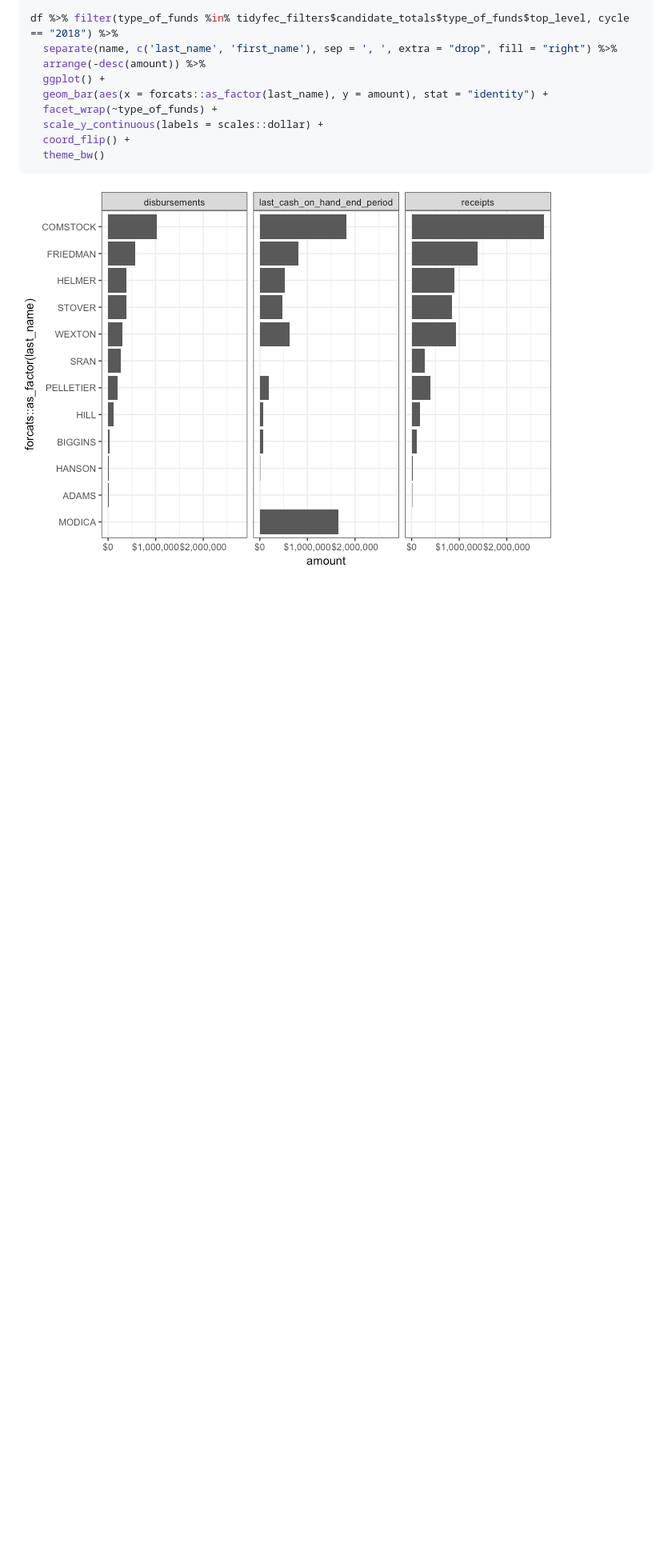
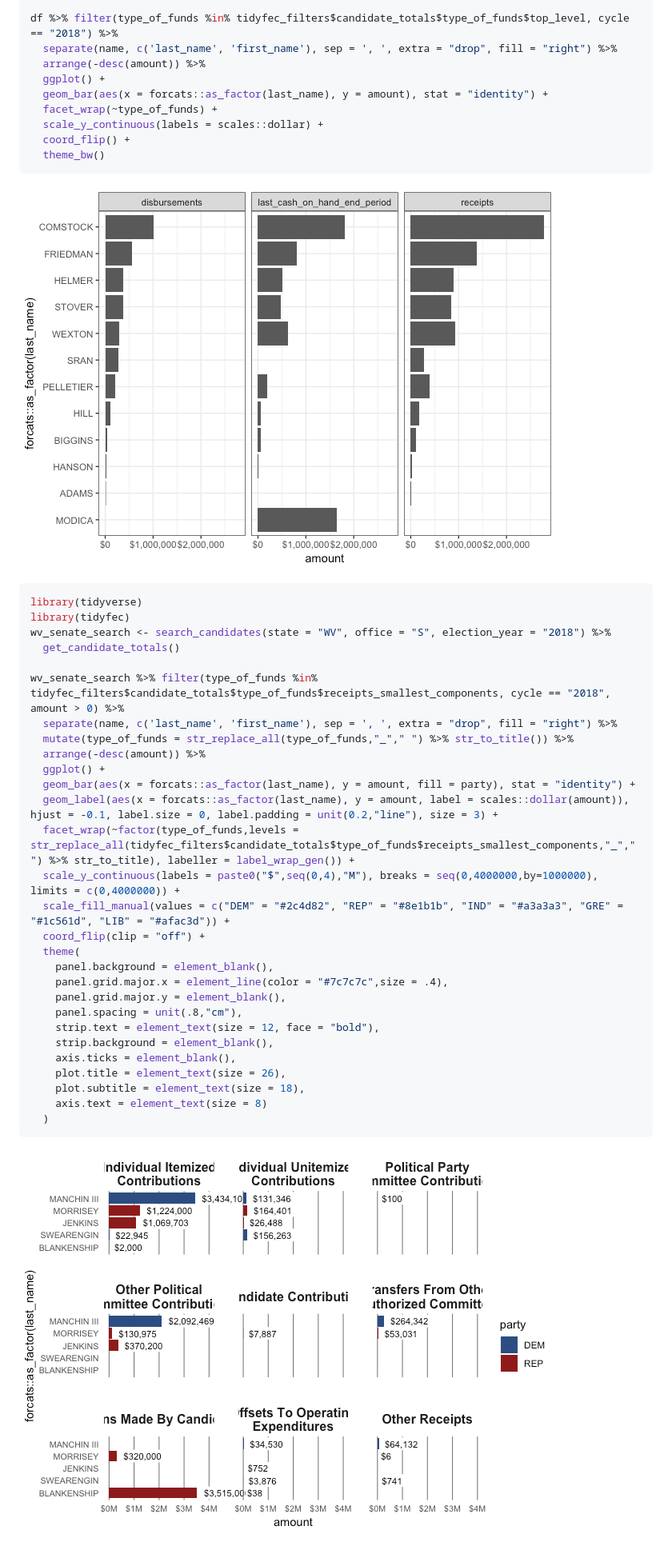
Before and after one commit to stephenholzman/tidyusafec, a Markdown page: README.md, the part around the change. Shown: that part at 80% size. Drawn GitHub-style; pictures changed too: README-unnamed-chunk-3-1.png, README-unnamed-chunk-4-1.png (added); blank space fills up the shorter version.

Commit message:
Update Readme With Receipts by Type

````diff
--- a/README.md
+++ b/README.md
@@ -40,3 +40,36 @@ df %>% filter(type_of_funds %in% tidyfec_filters$candidate_totals$type_of_funds$
 ```
 
 ![](README-unnamed-chunk-3-1.png)
+
+``` r
+library(tidyverse)
+library(tidyfec)
+wv_senate_search <- search_candidates(state = "WV", office = "S", election_year = "2018") %>%
+  get_candidate_totals()
+
+wv_senate_search %>% filter(type_of_funds %in% tidyfec_filters$candidate_totals$type_of_funds$receipts_smallest_components, cycle == "2018", amount > 0) %>%
+  separate(name, c('last_name', 'first_name'), sep = ', ', extra = "drop", fill = "right") %>%
+  mutate(type_of_funds = str_replace_all(type_of_funds,"_"," ") %>% str_to_title()) %>%
+  arrange(-desc(amount)) %>%
+  ggplot() +
+  geom_bar(aes(x = forcats::as_factor(last_name), y = amount, fill = party), stat = "identity") +
+  geom_label(aes(x = forcats::as_factor(last_name), y = amount, label = scales::dollar(amount)), hjust = -0.1, label.size = 0, label.padding = unit(0.2,"line"), size = 3) +
+  facet_wrap(~factor(type_of_funds,levels = str_replace_all(tidyfec_filters$candidate_totals$type_of_funds$receipts_smallest_components,"_"," ") %>% str_to_title), labeller = label_wrap_gen()) +
+  scale_y_continuous(labels = paste0("$",seq(0,4),"M"), breaks = seq(0,4000000,by=1000000), limits = c(0,4000000)) +
+  scale_fill_manual(values = c("DEM" = "#2c4d82", "REP" = "#8e1b1b", "IND" = "#a3a3a3", "GRE" = "#1c561d", "LIB" = "#afac3d")) +
+  coord_flip(clip = "off") +
+  theme(
+    panel.background = element_blank(),
+    panel.grid.major.x = element_line(color = "#7c7c7c",size = .4),
+    panel.grid.major.y = element_blank(),
+    panel.spacing = unit(.8,"cm"),
+    strip.text = element_text(size = 12, face = "bold"),
+    strip.background = element_blank(),
+    axis.ticks = element_blank(),
+    plot.title = element_text(size = 26),
+    plot.subtitle = element_text(size = 18),
+    axis.text = element_text(size = 8)
+  )
+```
+
+![](README-unnamed-chunk-4-1.png)
````
Also changed, not shown: 1 other file.
